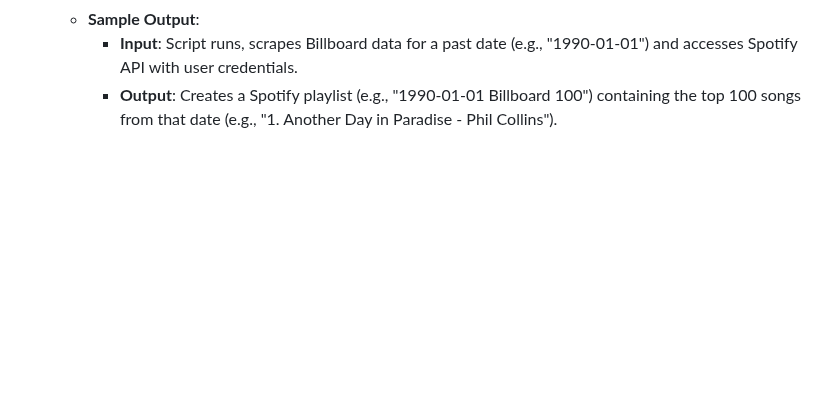
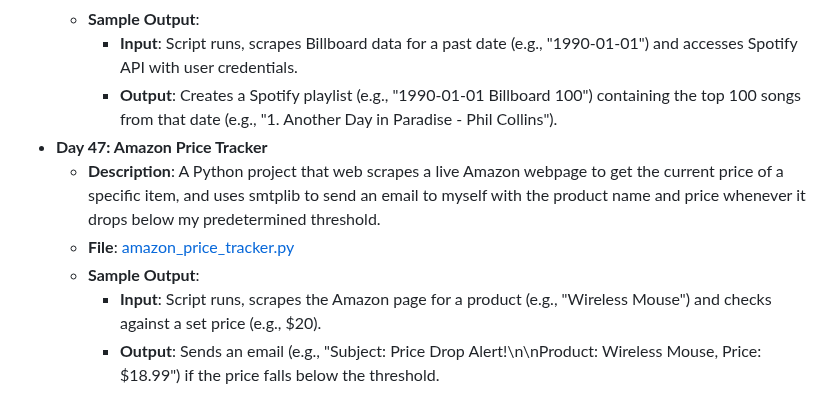
Before and after one commit to vaibhav-vai/100-Days-of-Python, a Markdown page: README.md, the part around the change. Rendered like a GitHub page; blank space fills up the shorter version.

Commit message:
Updated Day 47 in README.md

```diff
--- a/README.md
+++ b/README.md
@@ -263,3 +263,9 @@ My journey through the "100 Days of Code - Python Bootcamp" by Angela Yu.
   - **Sample Output**:
     - **Input**: Script runs, scrapes Billboard data for a past date (e.g., "1990-01-01") and accesses Spotify API with user credentials.
     - **Output**: Creates a Spotify playlist (e.g., "1990-01-01 Billboard 100") containing the top 100 songs from that date (e.g., "1. Another Day in Paradise - Phil Collins").
+- **Day 47: Amazon Price Tracker**
+  - **Description**: A Python project that web scrapes a live Amazon webpage to get the current price of a specific item, and uses smtplib to send an email to myself with the product name and price whenever it drops below my predetermined threshold.
+  - **File**: [amazon_price_tracker.py](Day47_AmazonPriceTracker/main.py)
+  - **Sample Output**:
+    - **Input**: Script runs, scrapes the Amazon page for a product (e.g., "Wireless Mouse") and checks against a set price (e.g., $20).
+    - **Output**: Sends an email (e.g., "Subject: Price Drop Alert!\n\nProduct: Wireless Mouse, Price: $18.99") if the price falls below the threshold.
```
